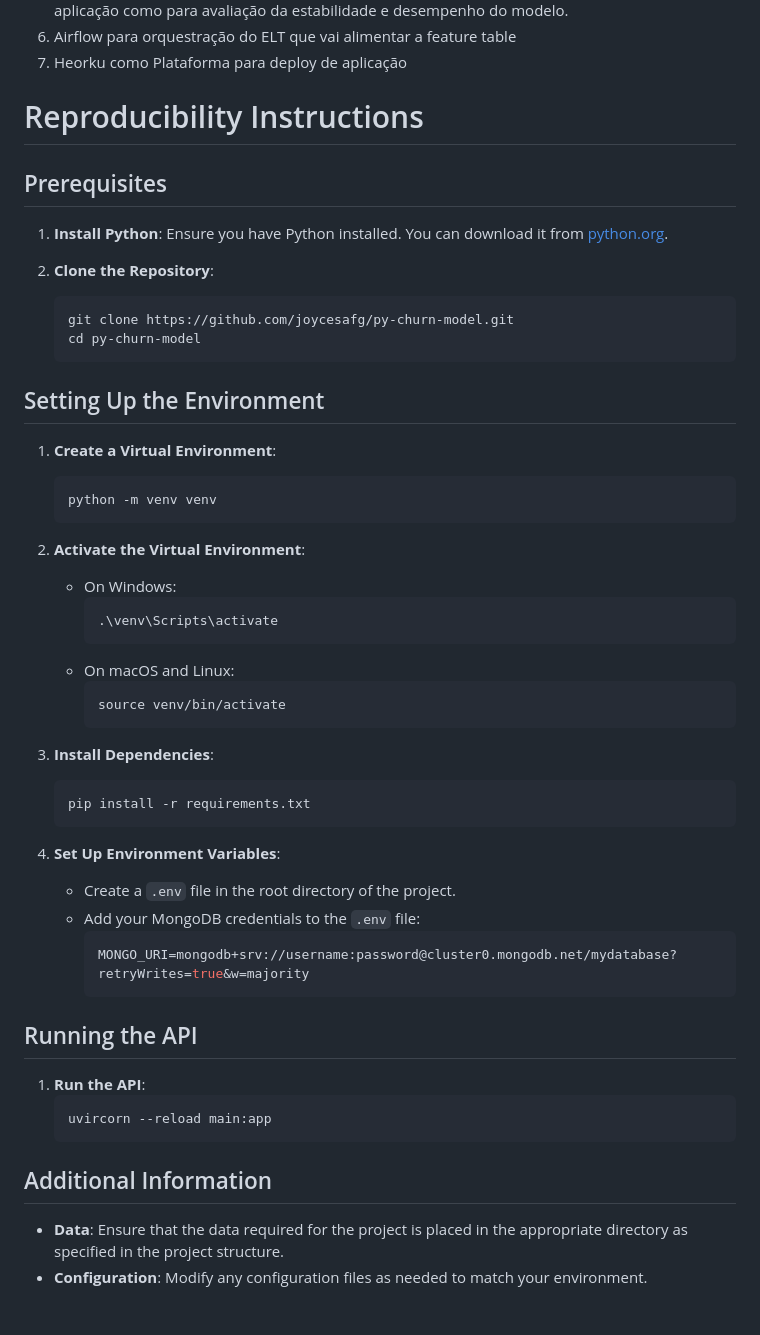
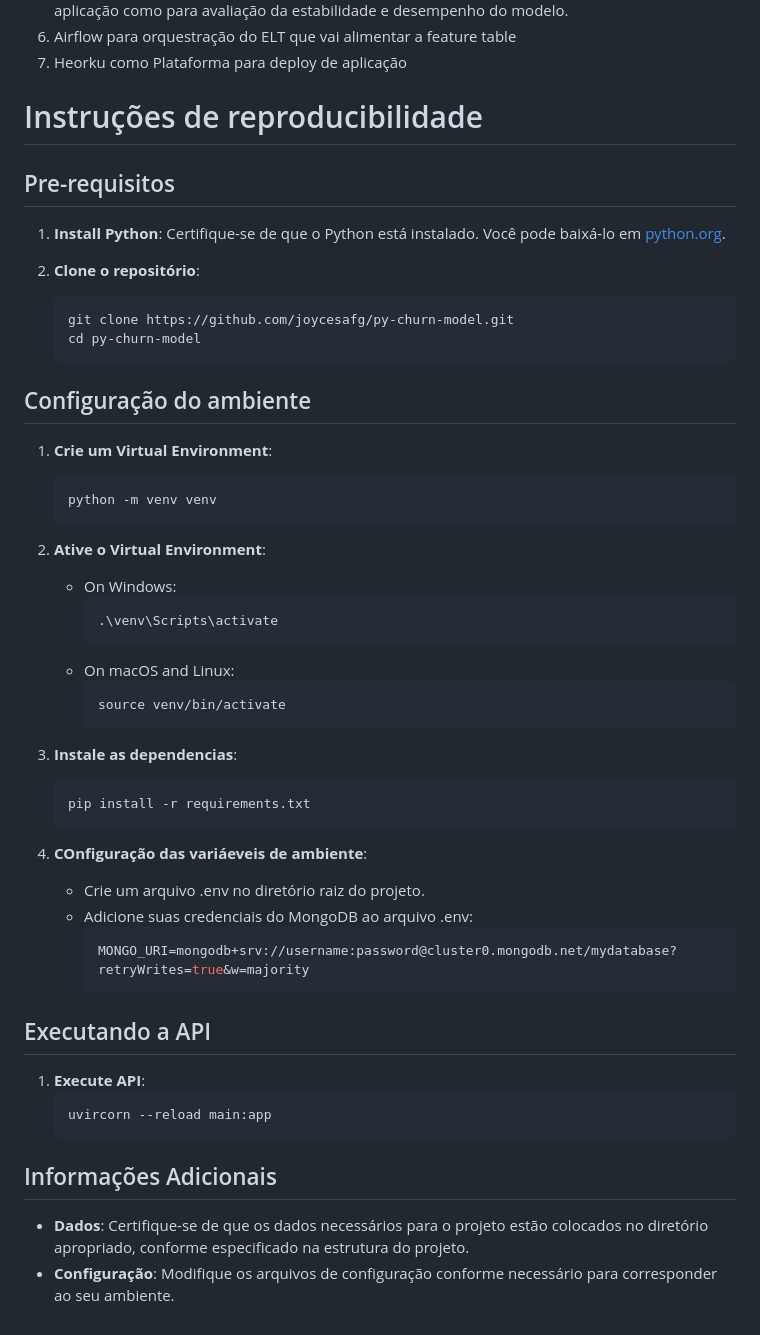
Before and after one commit to joycesafg/py-churn-model, a Markdown page: README.md, the part around the change. GitHub-like rendering.

````diff
--- a/README.md
+++ b/README.md
@@ -64,26 +64,26 @@ DataMaster_Case/
 5. Airflow para orquestração do ELT que vai alimentar a feature table
 6. Heorku como Plataforma para deploy de aplicação
 
-# Reproducibility Instructions
+# Instruções de reproducibilidade
 
-## Prerequisites
+## Pre-requisitos
 
-1. **Install Python**: Ensure you have Python installed. You can download it from [python.org](https://www.python.org/).
+1. **Install Python**: Certifique-se de que o Python está instalado. Você pode baixá-lo em [python.org](https://www.python.org/).
 
-2. **Clone the Repository**:
+2. **Clone o repositório**:
     ```sh
     git clone https://github.com/joycesafg/py-churn-model.git
     cd py-churn-model
     ```
 
-## Setting Up the Environment
+## Configuração do ambiente
 
-1. **Create a Virtual Environment**:
+1. **Crie um Virtual Environment**:
     ```sh
     python -m venv venv
     ```
 
-2. **Activate the Virtual Environment**:
+2. **Ative o Virtual Environment**:
     - On Windows:
         ```sh
         .\venv\Scripts\activate
@@ -93,26 +93,27 @@ DataMaster_Case/
         source venv/bin/activate
         ```
 
-3. **Install Dependencies**:
+3. **Instale as dependencias**:
     ```sh
     pip install -r requirements.txt
     ```
 
-4. **Set Up Environment Variables**:
-    - Create a `.env` file in the root directory of the project.
-    - Add your MongoDB credentials to the `.env` file:
+4. **COnfiguração das variáeveis de ambiente**:
+
+    - Crie um arquivo .env no diretório raiz do projeto.
+    - Adicione suas credenciais do MongoDB ao arquivo .env:
       ```env
       MONGO_URI=mongodb+srv://username:password@cluster0.mongodb.net/mydatabase?retryWrites=true&w=majority
       ```
 
-## Running the API
+## Executando a API
 
-1. **Run the API**:
+1. **Execute API**:
     ```sh
     uvircorn --reload main:app
     ```
 
-## Additional Information
+## Informações Adicionais
 
-- **Data**: Ensure that the data required for the project is placed in the appropriate directory as specified in the project structure.
-- **Configuration**: Modify any configuration files as needed to match your environment.
+- **Dados**: Certifique-se de que os dados necessários para o projeto estão colocados no diretório apropriado, conforme especificado na estrutura do projeto.
+- **Configuração**: Modifique os arquivos de configuração conforme necessário para corresponder ao seu ambiente.
````
